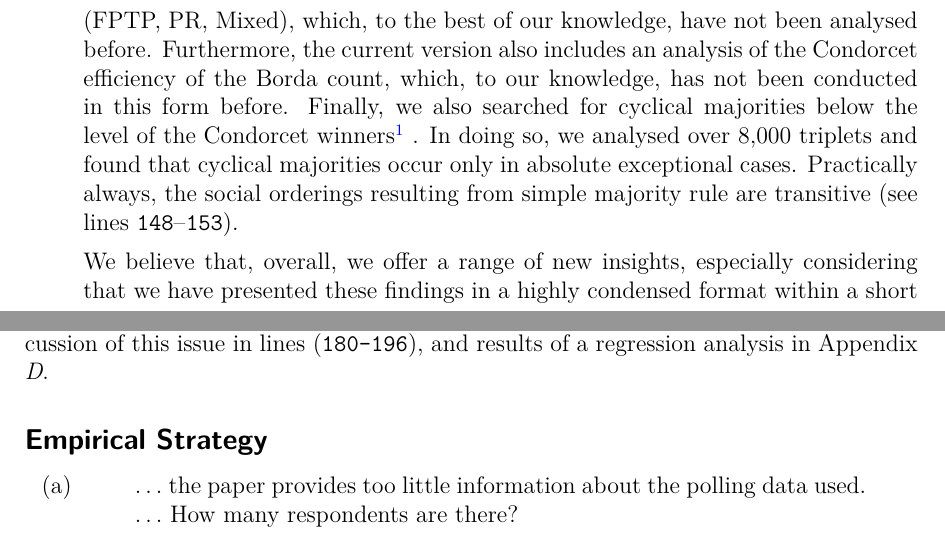
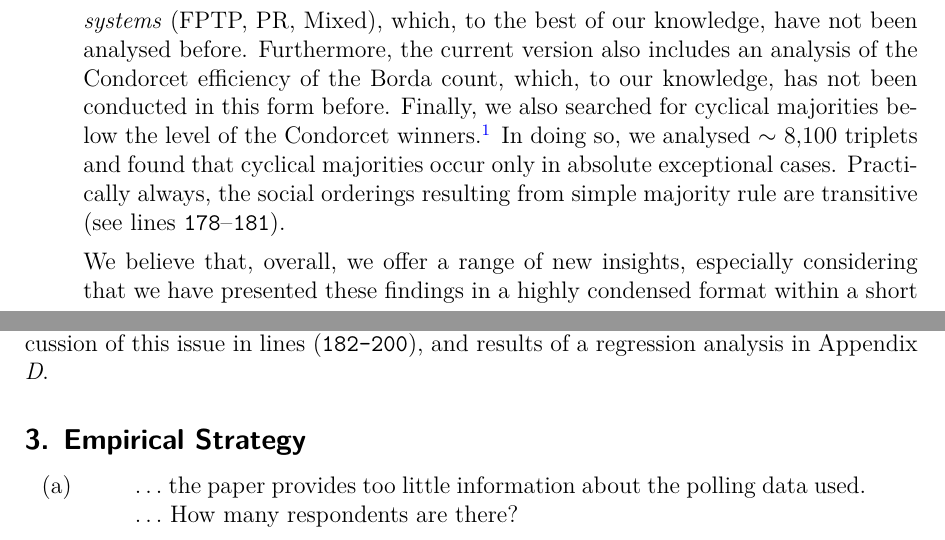
Before and after one commit to salvabarbaro/CondorcetCycle, a LaTeX document (EJ/LetterToEditor.tex): two parts of page 3 of 7, joined at a grey line, cut so that both start at the same text. Compiled offline with pdfLaTeX.

Commit message:
Auto-sync changes EJ

```diff
--- a/EJ/LetterToEditor.tex
+++ b/EJ/LetterToEditor.tex
@@ -57,17 +57,17 @@ You raised the question of whether our main finding is sufficiently surprising,
 %
 \item The expectation of infrequent cases was based on empirical studies with several weaknesses, which we detail precisely in the paper's Introduction: the findings are limited to single countries and different types of elections (sub-national elections, primaries, referenda). Comparative empirical evidence on large-scale national elections is too scarce to draw conclusions on the prevalence of the Condorcet Paradox in national elections, especially beyond the boundaries of Western Europe and the US. Our contribution meets the standards set in the literature for a comprehensive study, encompassing multiple countries and various time periods.
 %
-\item Our analysis enables a range of observations that, to the best of our knowledge, are novel: Who are the Condorcet winners, and how effective are non-Condorcet voting methods at bringing Condorcet winners into political and administrative positions of responsibility? We also provide, as far as we know for the first time, insights into which party families are most frequently Condorcet winners and which parties are disproportionately affected by failing to join the government as Condorcet winners. In this context, we report differences between the various electoral \emph{systems} (FPTP, PR, Mixed), which, to the best of our knowledge, have not been analysed before. Furthermore, the current version also includes an analysis of the Condorcet efficiency of the Borda count, which, to our knowledge, has not been conducted in this form before. Finally, we also searched for cyclical majorities below the level of the Condorcet winners\footnote{
- As an example: there are cyclical majorities involving candidates $B$, $C$, and $D$; however, all voters prefer candidate $A$ the most.
-} . In doing so, we analysed over 8,000 triplets and found that cyclical majorities occur only in absolute exceptional cases. Practically always, the social orderings resulting from simple majority rule are transitive (see lines \texttt{148$–$153}).
+\item Our analysis enables a range of observations that, to the best of our knowledge, are novel: Who are the Condorcet winners, and how effective are non-Condorcet voting methods at bringing Condorcet winners into political and administrative positions of responsibility? We also provide, as far as we know for the first time, insights into which party families are most frequently Condorcet winners and which parties are disproportionately affected by failing to join the government as Condorcet winners. In this context, we report differences between the various electoral \emph{systems} (FPTP, PR, Mixed), which, to the best of our knowledge, have not been analysed before. Furthermore, the current version also includes an analysis of the Condorcet efficiency of the Borda count, which, to our knowledge, has not been conducted in this form before. Finally, we also searched for cyclical majorities below the level of the Condorcet winners.\footnote{
+	 As an example: there are cyclical majorities involving candidates $B$, $C$, and $D$; however, all voters prefer candidate $A$ the most.
+} In doing so, we analysed $\sim$ 8,100 triplets and found that cyclical majorities occur only in absolute exceptional cases. Practically always, the social orderings resulting from simple majority rule are transitive (see lines \texttt{178$–$181}).
 
 We believe that, overall, we offer a range of new insights, especially considering that we have presented these findings in a highly condensed format within a short paper.
 \end{enumerate}
 
 \subsection*{2. What Drives the Result?}
-We have followed the recommendations of the second reviewer by thoroughly addressing the question of which parties are Condorcet winners and how often they achieve governmental responsibility under different electoral systems. However, as you rightly point out, this analysis does not answer the question of \textit{why} there are virtually no Condorcet Paradoxes. For such an analysis, we simply lack the necessary variance. Following your suggestion, we point at the role of single-peaked preferences, provide an additional analysis and encourage future researchers to address this question. You can find our discussion of this issue in lines (\texttt{180-196}), and results of a regression analysis in Appendix \textit{D}.
+We have followed the recommendations of the second reviewer by thoroughly addressing the question of which parties are Condorcet winners and how often they achieve governmental responsibility under different electoral systems. However, as you rightly point out, this analysis does not answer the question of \textit{why} there are virtually no Condorcet Paradoxes. For such an analysis, we simply lack the necessary variance. Following your suggestion, we point at the role of single-peaked preferences, provide an additional analysis and encourage future researchers to address this question. You can find our discussion of this issue in lines (\texttt{182-200}), and results of a regression analysis in Appendix \textit{D}.
 
-\subsection*{Empirical Strategy}
+\subsection*{3. Empirical Strategy}
 
 \begin{enumerate}[label=(\alph*)]
 	\item
```
Also changed, not shown: EJ/EJRR.bbl (added), EJ/EJRR.pdf, EJ/LetterToEditor.bbl (added), EJ/LetterToEditor.pdf, EJ/LetterToEditor.tex (10 more changed lines), 12 other files.
